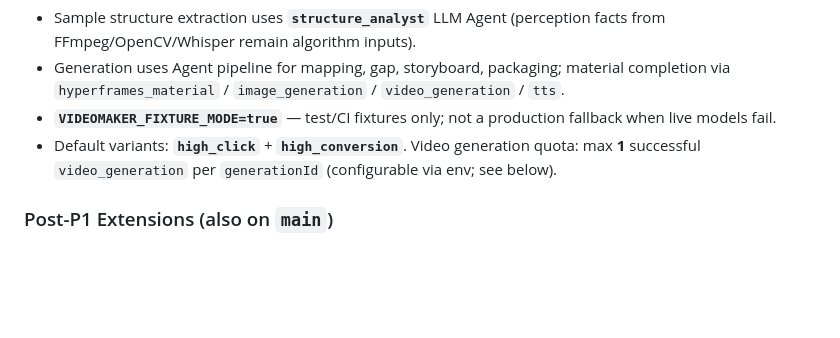
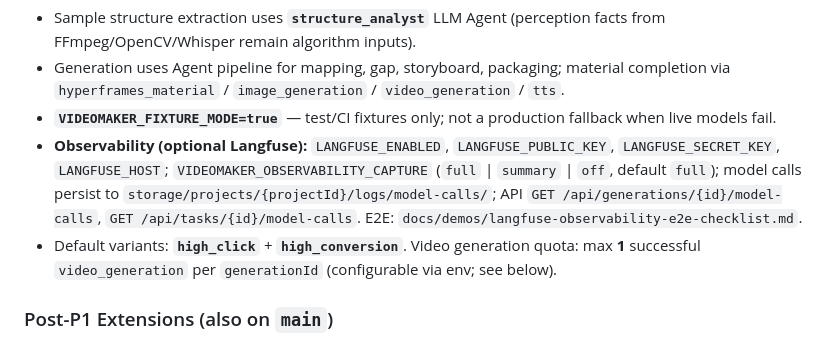
Before and after one commit to LDJ-creat/VideoMaker, a Markdown page: AGENTS.md, the part around the change. Drawn GitHub-style; blank space fills up the shorter version.

Commit message:
docs: Langfuse 观测落地计划与 E2E 清单
补充 Langfuse 观测 rollout 计划、E2E 验证清单，并在 AGENTS.md 记录观测相关环境变量与 model-calls API。

Co-authored-by: Cursor <cursoragent@cursor.com>

```diff
--- a/AGENTS.md
+++ b/AGENTS.md
@@ -111,6 +111,7 @@ P1 upgrades P0 from deterministic demo to **LLM Agent + ModelGateway + AIGC mate
 - Sample structure extraction uses **`structure_analyst`** LLM Agent (perception facts from FFmpeg/OpenCV/Whisper remain algorithm inputs).
 - Generation uses Agent pipeline for mapping, gap, storyboard, packaging; material completion via `hyperframes_material` / `image_generation` / `video_generation` / `tts`.
 - **`VIDEOMAKER_FIXTURE_MODE=true`** — test/CI fixtures only; not a production fallback when live models fail.
+- **Observability (optional Langfuse):** `LANGFUSE_ENABLED`, `LANGFUSE_PUBLIC_KEY`, `LANGFUSE_SECRET_KEY`, `LANGFUSE_HOST`; `VIDEOMAKER_OBSERVABILITY_CAPTURE` (`full` \| `summary` \| `off`, default `full`); model calls persist to `storage/projects/{projectId}/logs/model-calls/`; API `GET /api/generations/{id}/model-calls`, `GET /api/tasks/{id}/model-calls`. E2E: `docs/demos/langfuse-observability-e2e-checklist.md`.
 - Default variants: **`high_click`** + **`high_conversion`**. Video generation quota: max **1** successful `video_generation` per `generationId` (configurable via env; see below).
 
 ### Post-P1 Extensions (also on `main`)
```
Also changed, not shown: docs/demos/langfuse-observability-e2e-checklist.md (added, +52 -0 lines), 1 other file.
